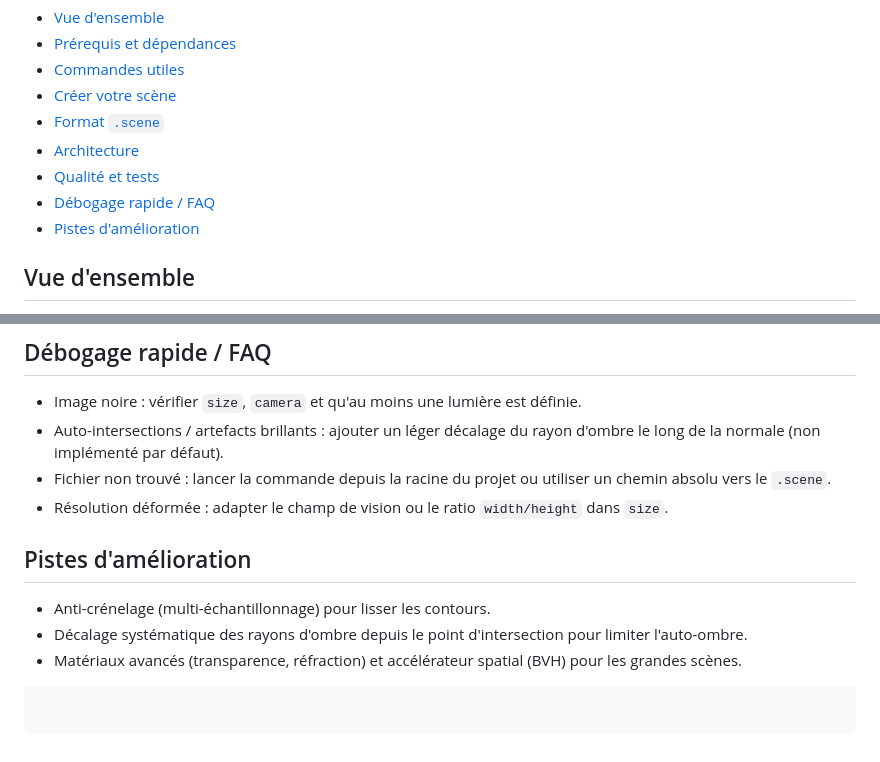
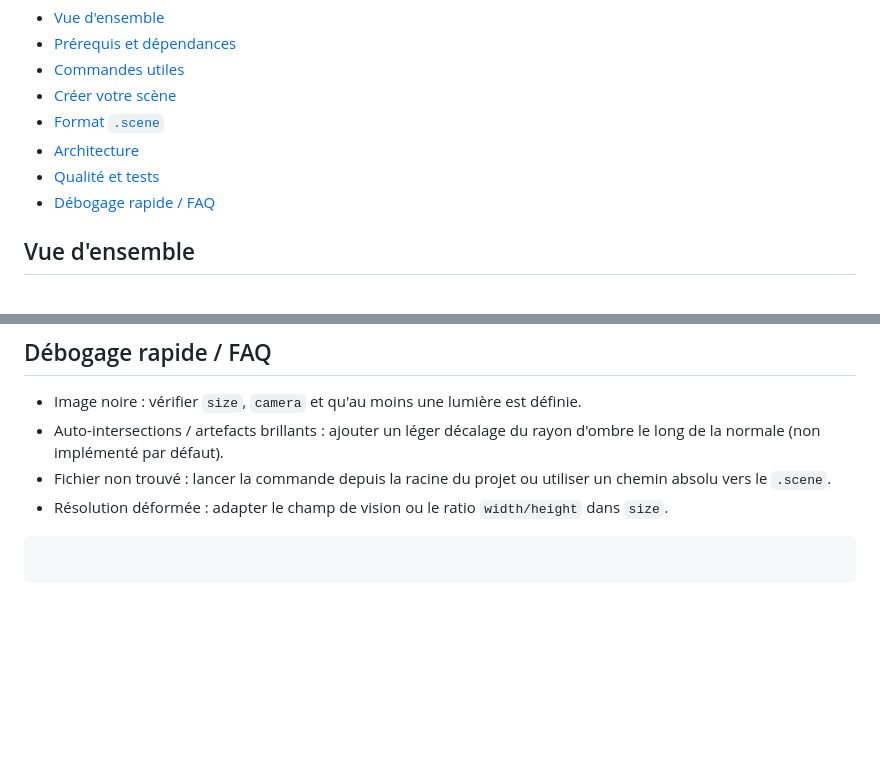
Before and after one commit to Taycir-B/RayTracer, a Markdown page: README.md, 2 parts joined by grey strips. Rendered like a GitHub page; blank space fills up the shorter version.

````diff
--- a/README.md
+++ b/README.md
@@ -10,7 +10,6 @@ Petit moteur de raytracing en Java 11 qui lit un fichier `.scene`, construit la
 - [Architecture](#architecture)
 - [Qualité et tests](#qualité-et-tests)
 - [Débogage rapide / FAQ](#débogage-rapide--faq)
-- [Pistes d'amélioration](#pistes-damélioration)
 
 ## Vue d'ensemble
 - Caméra perspective paramétrable (position, cible, up, champ de vision).
@@ -111,11 +110,5 @@ Les commandes disponibles sont listées ci-dessous. Les valeurs sont validées (
 * Fichier non trouvé : lancer la commande depuis la racine du projet ou utiliser un chemin absolu vers le `.scene`.
 * Résolution déformée : adapter le champ de vision ou le ratio `width/height` dans `size`.
 
-## Pistes d'amélioration
-
-* Anti-crénelage (multi-échantillonnage) pour lisser les contours.
-* Décalage systématique des rayons d'ombre depuis le point d'intersection pour limiter l'auto-ombre.
-* Matériaux avancés (transparence, réfraction) et accélérateur spatial (BVH) pour les grandes scènes.
-
 ```
 ```
````
